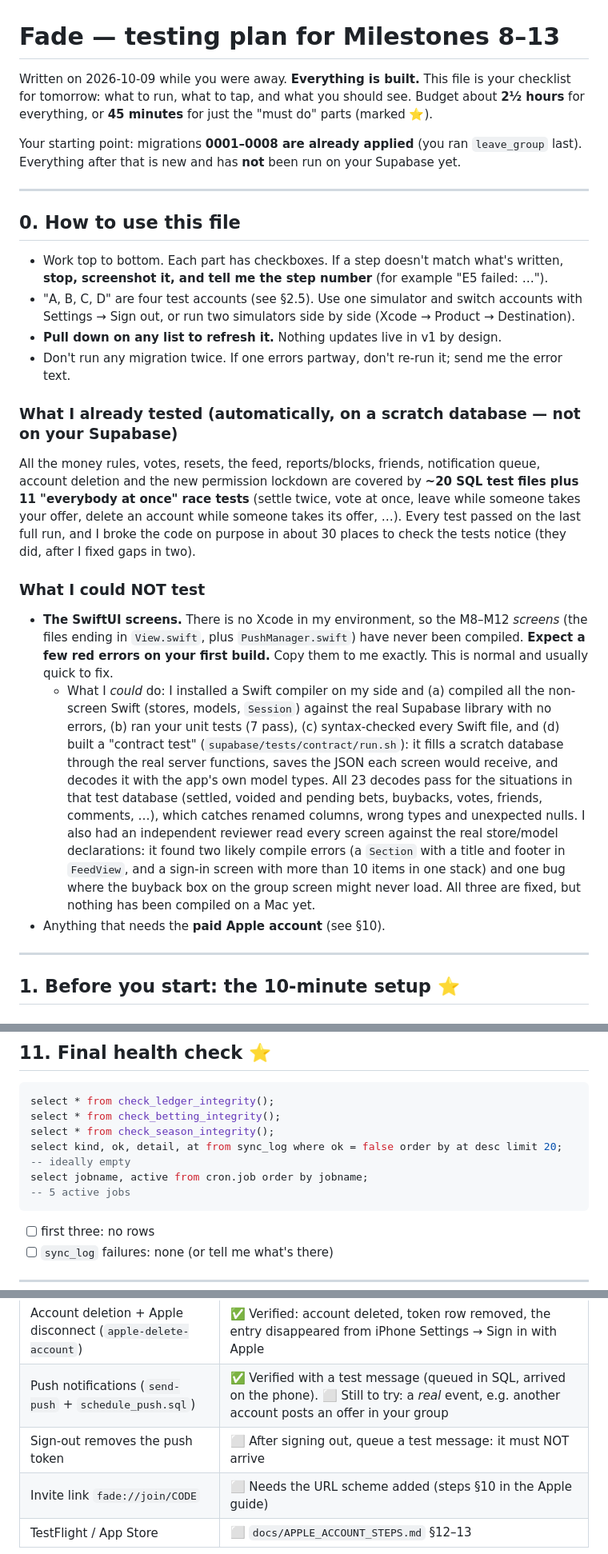
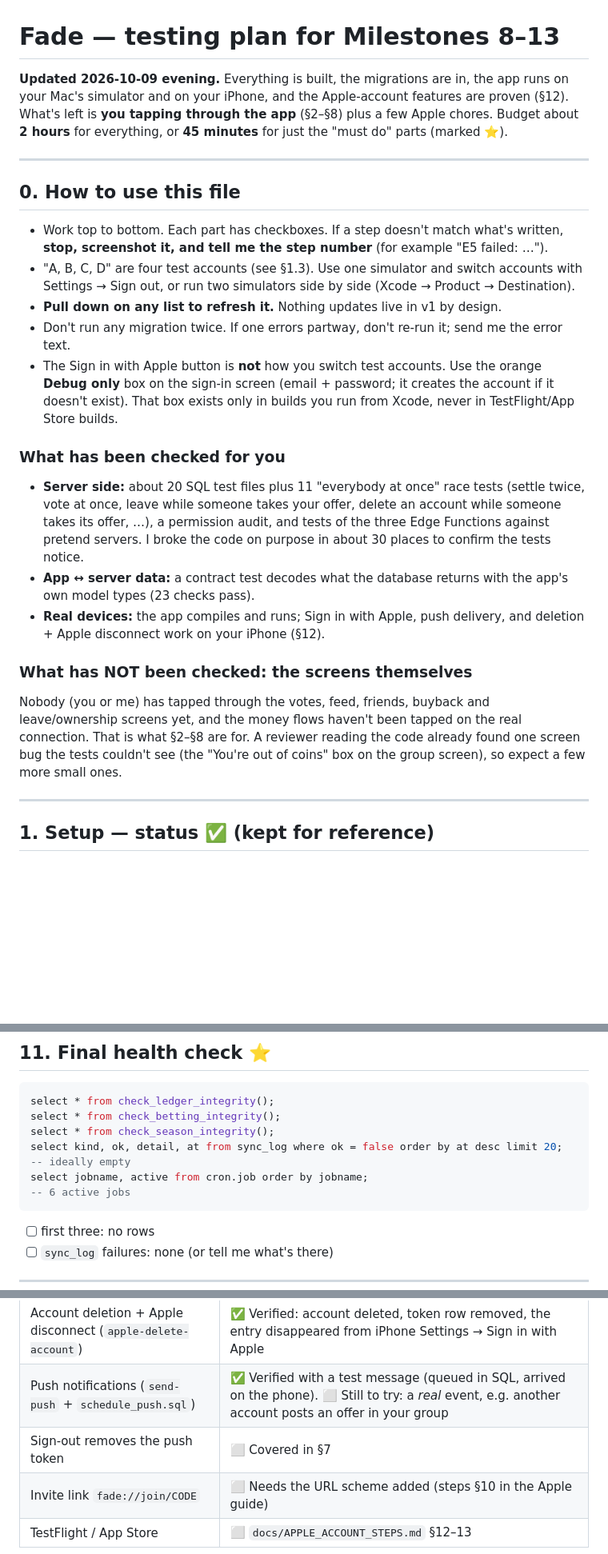
Before and after one commit to DSchermer/Fade, a Markdown page: TESTING.md, 3 parts joined by grey strips. Shown at 80% size. Drawn GitHub-style; blank space fills up the shorter version.

````diff
--- a/TESTING.md
+++ b/TESTING.md
@@ -1,27 +1,26 @@
 # Fade — testing plan for Milestones 8–13
 
-Written on 2026‑10‑09 while you were away. **Everything is built.** This file is your checklist for tomorrow: what to run, what to tap, and what you should see. Budget about **2½ hours** for everything, or **45 minutes** for just the "must do" parts (marked ⭐).
-
-Your starting point: migrations **0001–0008 are already applied** (you ran `leave_group` last). Everything after that is new and has **not** been run on your Supabase yet.
+**Updated 2026‑10‑09 evening.** Everything is built, the migrations are in, the app runs on your Mac's simulator and on your iPhone, and the Apple-account features are proven (§12). What's left is **you tapping through the app** (§2–§8) plus a few Apple chores. Budget about **2 hours** for everything, or **45 minutes** for just the "must do" parts (marked ⭐).
 
 ---
 
 ## 0. How to use this file
 
 - Work top to bottom. Each part has checkboxes. If a step doesn't match what's written, **stop, screenshot it, and tell me the step number** (for example "E5 failed: …").
-- "A, B, C, D" are four test accounts (see §2.5). Use one simulator and switch accounts with Settings → Sign out, or run two simulators side by side (Xcode → Product → Destination).
+- "A, B, C, D" are four test accounts (see §1.3). Use one simulator and switch accounts with Settings → Sign out, or run two simulators side by side (Xcode → Product → Destination).
 - **Pull down on any list to refresh it.** Nothing updates live in v1 by design.
 - Don't run any migration twice. If one errors partway, don't re-run it; send me the error text.
+- The Sign in with Apple button is **not** how you switch test accounts. Use the orange **Debug only** box on the sign-in screen (email + password; it creates the account if it doesn't exist). That box exists only in builds you run from Xcode, never in TestFlight/App Store builds.
 
-### What I already tested (automatically, on a scratch database — not on your Supabase)
-All the money rules, votes, resets, the feed, reports/blocks, friends, notification queue, account deletion and the new permission lockdown are covered by **~20 SQL test files plus 11 "everybody at once" race tests** (settle twice, vote at once, leave while someone takes your offer, delete an account while someone takes its offer, …). Every test passed on the last full run, and I broke the code on purpose in about 30 places to check the tests notice (they did, after I fixed gaps in two).
+### What has been checked for you
+- **Server side:** about 20 SQL test files plus 11 "everybody at once" race tests (settle twice, vote at once, leave while someone takes your offer, delete an account while someone takes its offer, …), a permission audit, and tests of the three Edge Functions against pretend servers. I broke the code on purpose in about 30 places to confirm the tests notice.
+- **App ↔ server data:** a contract test decodes what the database returns with the app's own model types (23 checks pass).
+- **Real devices:** the app compiles and runs; Sign in with Apple, push delivery, and deletion + Apple disconnect work on your iPhone (§12).
 
-### What I could NOT test
-- **The SwiftUI screens.** There is no Xcode in my environment, so the M8–M12 *screens* (the files ending in `View.swift`, plus `PushManager.swift`) have never been compiled. **Expect a few red errors on your first build.** Copy them to me exactly. This is normal and usually quick to fix.
-  - What I *could* do: I installed a Swift compiler on my side and (a) compiled all the non-screen Swift (stores, models, `Session`) against the real Supabase library with no errors, (b) ran your unit tests (7 pass), (c) syntax-checked every Swift file, and (d) built a "contract test" (`supabase/tests/contract/run.sh`): it fills a scratch database through the real server functions, saves the JSON each screen would receive, and decodes it with the app's own model types. All 23 decodes pass for the situations in that test database (settled, voided and pending bets, buybacks, votes, friends, comments, …), which catches renamed columns, wrong types and unexpected nulls. I also had an independent reviewer read every screen against the real store/model declarations: it found two likely compile errors (a `Section` with a title and footer in `FeedView`, and a sign-in screen with more than 10 items in one stack) and one bug where the buyback box on the group screen might never load. All three are fixed, but nothing has been compiled on a Mac yet.
-- Anything that needs the **paid Apple account** (see §10).
+### What has NOT been checked: the screens themselves
+Nobody (you or me) has tapped through the votes, feed, friends, buyback and leave/ownership screens yet, and the money flows haven't been tapped on the real connection. That is what §2–§8 are for. A reviewer reading the code already found one screen bug the tests couldn't see (the "You're out of coins" box on the group screen), so expect a few more small ones.
 
 ---
 
-## 1. Before you start: the 10‑minute setup ⭐
+## 1. Setup — status ✅ (kept for reference)
 
@@ -230,7 +189,7 @@ select * from check_ledger_integrity();
 select * from check_betting_integrity();
 select * from check_season_integrity();
 select kind, ok, detail, at from sync_log where ok = false order by at desc limit 20;   -- ideally empty
-select jobname, active from cron.job order by jobname;                                  -- 5 active jobs
+select jobname, active from cron.job order by jobname;                                  -- 6 active jobs
 ```
 - [ ] first three: no rows
 - [ ] `sync_log` failures: none (or tell me what's there)
@@ -247,7 +206,7 @@ The exact steps are in `docs/APPLE_ACCOUNT_STEPS.md`.
 | Apple token capture (`apple-link`) | ✅ Verified: `apple_tokens` went to 1 after signing in |
 | Account deletion + Apple disconnect (`apple-delete-account`) | ✅ Verified: account deleted, token row removed, the entry disappeared from iPhone Settings → Sign in with Apple |
 | Push notifications (`send-push` + `schedule_push.sql`) | ✅ Verified with a test message (queued in SQL, arrived on the phone). ⬜ Still to try: a *real* event, e.g. another account posts an offer in your group |
-| Sign‑out removes the push token | ⬜ After signing out, queue a test message: it must NOT arrive |
+| Sign‑out removes the push token | ⬜ Covered in §7 |
 | Invite link `fade://join/CODE` | ⬜ Needs the URL scheme added (steps §10 in the Apple guide) |
 | TestFlight / App Store | ⬜ `docs/APPLE_ACCOUNT_STEPS.md` §12–13 |
 
````
Also changed, not shown: other parts of TESTING.md (+29 -69 lines).
